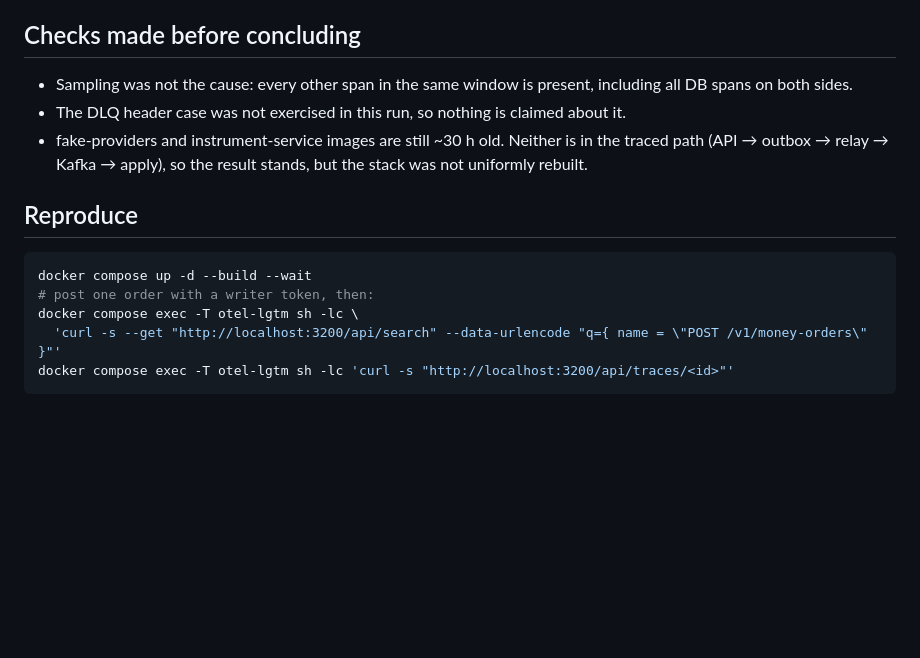
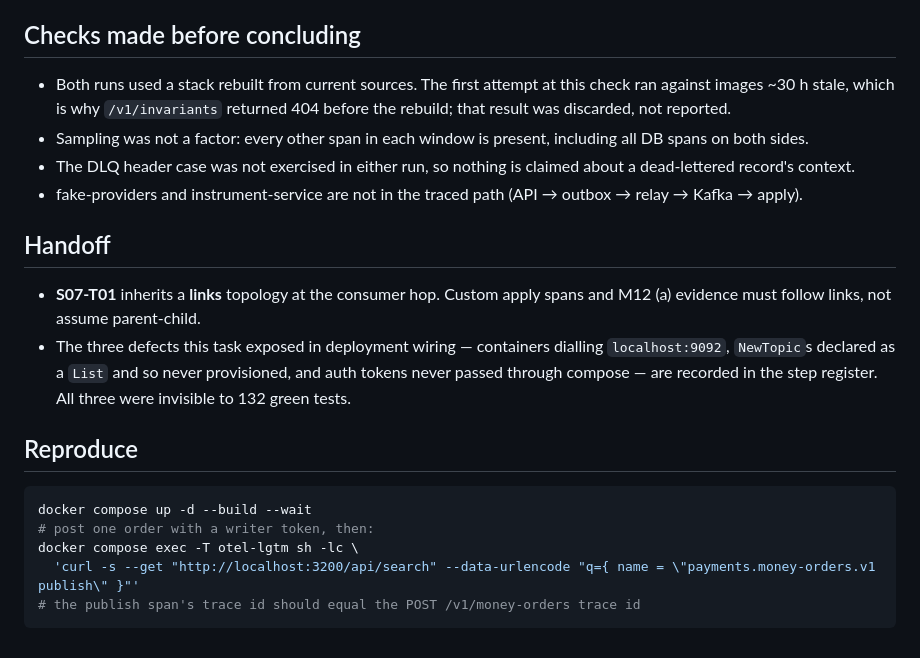
Before and after one commit to ai-calypse/zerosum-ledger, a Markdown page: docs/results/s04-trace-propagation.md, the part around one of its changes. Rendered like a GitHub page; blank space fills up the shorter version.

````diff
--- a/docs/results/s04-trace-propagation.md
+++ b/docs/results/s04-trace-propagation.md
@@ -53,10 +56,19 @@ S03. Change request **CR-S04-01** is raised instead (see the step register, I.2)
 
 ## Checks made before concluding
 
-- Sampling was not the cause: every other span in the same window is present, including all DB spans on both sides.
-- The DLQ header case was not exercised in this run, so nothing is claimed about it.
-- fake-providers and instrument-service images are still ~30 h old. Neither is in the traced path
-  (API → outbox → relay → Kafka → apply), so the result stands, but the stack was not uniformly rebuilt.
+- Both runs used a stack rebuilt from current sources. The first attempt at this check ran against images ~30 h stale,
+  which is why `/v1/invariants` returned 404 before the rebuild; that result was discarded, not reported.
+- Sampling was not a factor: every other span in each window is present, including all DB spans on both sides.
+- The DLQ header case was not exercised in either run, so nothing is claimed about a dead-lettered record's context.
+- fake-providers and instrument-service are not in the traced path (API → outbox → relay → Kafka → apply).
+
+## Handoff
+
+- **S07-T01** inherits a **links** topology at the consumer hop. Custom apply spans and M12 (a) evidence must follow
+  links, not assume parent-child.
+- The three defects this task exposed in deployment wiring — containers dialling `localhost:9092`, `NewTopic`s
+  declared as a `List` and so never provisioned, and auth tokens never passed through compose — are recorded in the
+  step register. All three were invisible to 132 green tests.
 
 ## Reproduce
 
@@ -64,6 +76,6 @@ S03. Change request **CR-S04-01** is raised instead (see the step register, I.2)
 docker compose up -d --build --wait
 # post one order with a writer token, then:
 docker compose exec -T otel-lgtm sh -lc \
-  'curl -s --get "http://localhost:3200/api/search" --data-urlencode "q={ name = \"POST /v1/money-orders\" }"'
-docker compose exec -T otel-lgtm sh -lc 'curl -s "http://localhost:3200/api/traces/<id>"'
+  'curl -s --get "http://localhost:3200/api/search" --data-urlencode "q={ name = \"payments.money-orders.v1 publish\" }"'
+# the publish span's trace id should equal the POST /v1/money-orders trace id
 ```
````
Also changed, not shown: other parts of docs/results/s04-trace-propagation.md (+36 -33 lines), docs/step_04_kafka_pipeline.md (+7 -7 lines).
